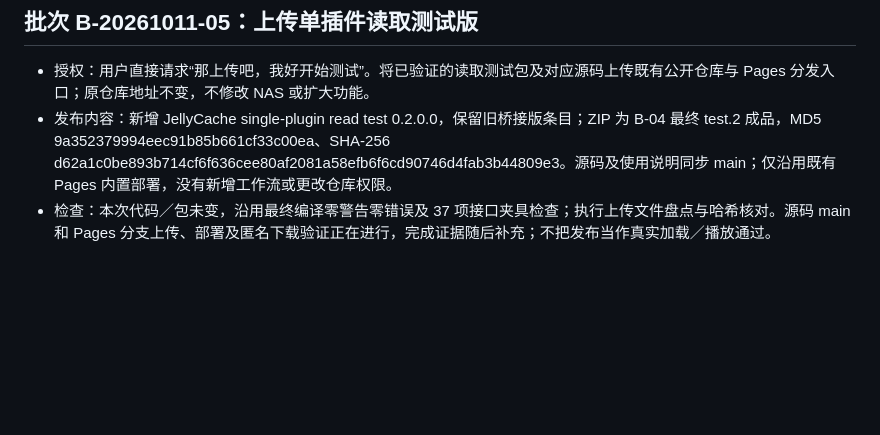
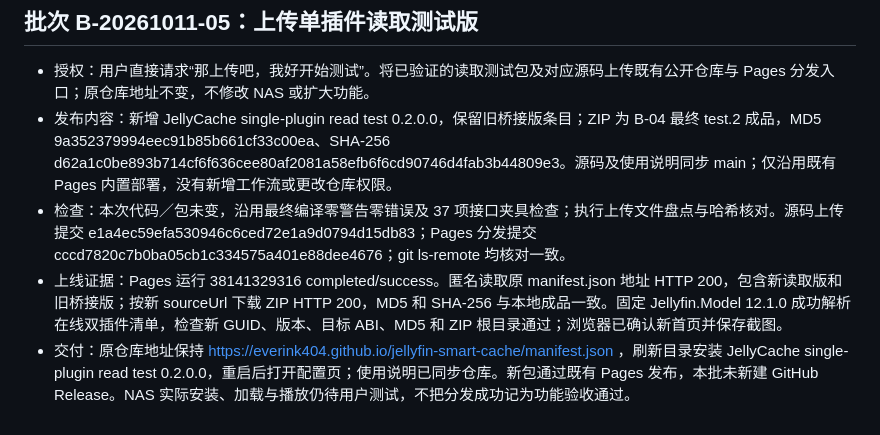
Before and after one commit to everink404/jellyfin-smart-cache, a Markdown page: docs/STATUS.md, the part around the change. Drawn GitHub-style; blank space fills up the shorter version.

Commit message:
Record verified Pages publication and installation instructions for read test

```diff
--- a/docs/STATUS.md
+++ b/docs/STATUS.md
@@ -200,4 +200,6 @@
 
 - 授权：用户直接请求“那上传吧，我好开始测试”。将已验证的读取测试包及对应源码上传既有公开仓库与 Pages 分发入口；原仓库地址不变，不修改 NAS 或扩大功能。
 - 发布内容：新增 JellyCache single-plugin read test 0.2.0.0，保留旧桥接版条目；ZIP 为 B-04 最终 test.2 成品，MD5 9a352379994eec91b85b661cf33c00ea、SHA-256 d62a1c0be893b714cf6f636cee80af2081a58efb6f6cd90746d4fab3b44809e3。源码及使用说明同步 main；仅沿用既有 Pages 内置部署，没有新增工作流或更改仓库权限。
-- 检查：本次代码／包未变，沿用最终编译零警告零错误及 37 项接口夹具检查；执行上传文件盘点与哈希核对。源码 main 和 Pages 分支上传、部署及匿名下载验证正在进行，完成证据随后补充；不把发布当作真实加载／播放通过。
+- 检查：本次代码／包未变，沿用最终编译零警告零错误及 37 项接口夹具检查；执行上传文件盘点与哈希核对。源码上传提交 e1a4ec59efa530946c6ced72e1a9d0794d15db83；Pages 分发提交 cccd7820c7b0ba05cb1c334575a401e88dee4676；git ls-remote 均核对一致。
+- 上线证据：Pages 运行 38141329316 completed/success。匿名读取原 manifest.json 地址 HTTP 200，包含新读取版和旧桥接版；按新 sourceUrl 下载 ZIP HTTP 200，MD5 和 SHA-256 与本地成品一致。固定 Jellyfin.Model 12.1.0 成功解析在线双插件清单，检查新 GUID、版本、目标 ABI、MD5 和 ZIP 根目录通过；浏览器已确认新首页并保存截图。
+- 交付：原仓库地址保持 https://everink404.github.io/jellyfin-smart-cache/manifest.json ，刷新目录安装 JellyCache single-plugin read test 0.2.0.0，重启后打开配置页；使用说明已同步仓库。新包通过既有 Pages 发布，本批未新建 GitHub Release。NAS 实际安装、加载与播放仍待用户测试，不把分发成功记为功能验收通过。
```
Also changed, not shown: docs/GITHUB_DISTRIBUTION.md (+2 -0 lines), docs/READ_PROBE_TEST.md (+2 -0 lines).
